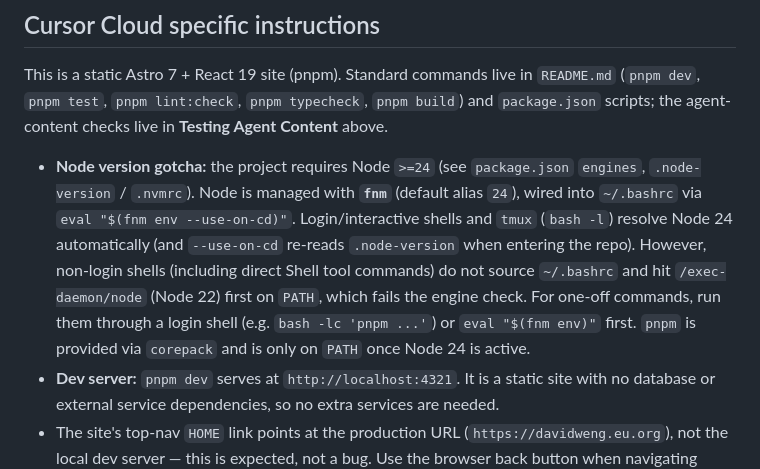
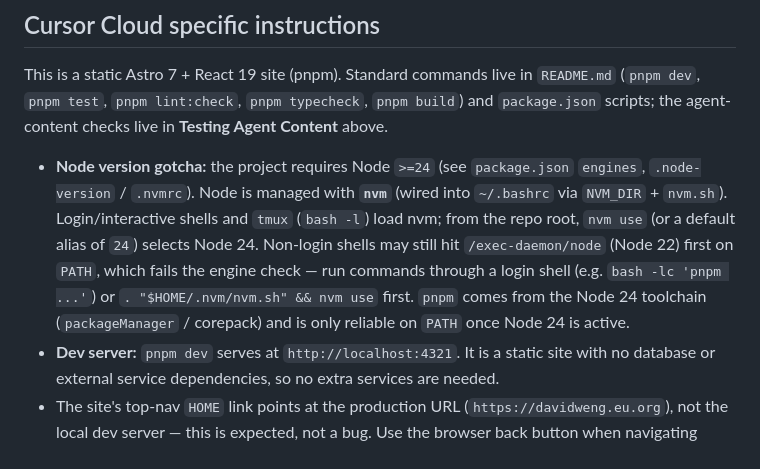
Before and after one commit to thedavidweng/david-weng-portfolio, a Markdown page: AGENTS.md, the part around the change. Rendered like a GitHub page.

Commit message:
docs: correct Cloud Agent Node tooling notes to nvm
Co-authored-by: Davy <thedavidweng@users.noreply.github.com>

```diff
--- a/AGENTS.md
+++ b/AGENTS.md
@@ -144,7 +144,7 @@ Architecture decisions and their rationale live in `docs/adr/`. Issues are track
 
 This is a static Astro 7 + React 19 site (pnpm). Standard commands live in `README.md` (`pnpm dev`, `pnpm test`, `pnpm lint:check`, `pnpm typecheck`, `pnpm build`) and `package.json` scripts; the agent-content checks live in **Testing Agent Content** above.
 
-- **Node version gotcha:** the project requires Node `>=24` (see `package.json` `engines`, `.node-version` / `.nvmrc`). Node is managed with **`fnm`** (default alias `24`), wired into `~/.bashrc` via `eval "$(fnm env --use-on-cd)"`. Login/interactive shells and `tmux` (`bash -l`) resolve Node 24 automatically (and `--use-on-cd` re-reads `.node-version` when entering the repo). However, non-login shells (including direct Shell tool commands) do not source `~/.bashrc` and hit `/exec-daemon/node` (Node 22) first on `PATH`, which fails the engine check. For one-off commands, run them through a login shell (e.g. `bash -lc 'pnpm ...'`) or `eval "$(fnm env)"` first. `pnpm` is provided via `corepack` and is only on `PATH` once Node 24 is active.
+- **Node version gotcha:** the project requires Node `>=24` (see `package.json` `engines`, `.node-version` / `.nvmrc`). Node is managed with **`nvm`** (wired into `~/.bashrc` via `NVM_DIR` + `nvm.sh`). Login/interactive shells and `tmux` (`bash -l`) load nvm; from the repo root, `nvm use` (or a default alias of `24`) selects Node 24. Non-login shells may still hit `/exec-daemon/node` (Node 22) first on `PATH`, which fails the engine check — run commands through a login shell (e.g. `bash -lc 'pnpm ...'`) or `. "$HOME/.nvm/nvm.sh" && nvm use` first. `pnpm` comes from the Node 24 toolchain (`packageManager` / corepack) and is only reliable on `PATH` once Node 24 is active.
 - **Dev server:** `pnpm dev` serves at `http://localhost:4321`. It is a static site with no database or external service dependencies, so no extra services are needed.
 - The site's top-nav `HOME` link points at the production URL (`https://davidweng.eu.org`), not the local dev server — this is expected, not a bug. Use the browser back button when navigating locally.
 - **Production preview / routing:** production uses **assets-only** Workers Static Assets (`wrangler.jsonc` has no `main` script — static requests are free/unlimited). HTTPS and www→apex redirects live in Cloudflare Zone settings (`scripts/apply-cf-zone-free-tier.mjs`). Verify after deploy: `pnpm verify:zone` (add `CLOUDFLARE_API_TOKEN` to also inspect the ruleset via API). Redirect architecture rationale: `docs/adr/0002-zone-layer-redirects.md`. Astro emits directory-style output (`dist/index.html`, `dist/projects/<slug>/index.html`), so `assets.html_handling` MUST stay `"auto-trailing-slash"` (the default). Setting it to `"none"` breaks clean-URL routing — `/` and `/projects/<slug>/` return 404 while only `/index.html` works. To preview production routing locally, run `pnpm build` then `npx wrangler dev`. Production deploys happen automatically via Cloudflare's Git integration on push to `main` (`pnpm exec cf deploy`). Non-production branches use `pnpm exec wrangler preview` — `cf previews deploy` fails for this assets-only Worker because the Wrangler-backed build writes `isPreview: false` (see `docs/adr/0007-preview-builds-use-wrangler-preview.md`). **PR preview URLs** are enabled via `preview_urls: true` in `wrangler.jsonc`; Cloudflare posts a per-branch `*.workers.dev` link on each pull request (production stays on `davidweng.eu.org`).
```
